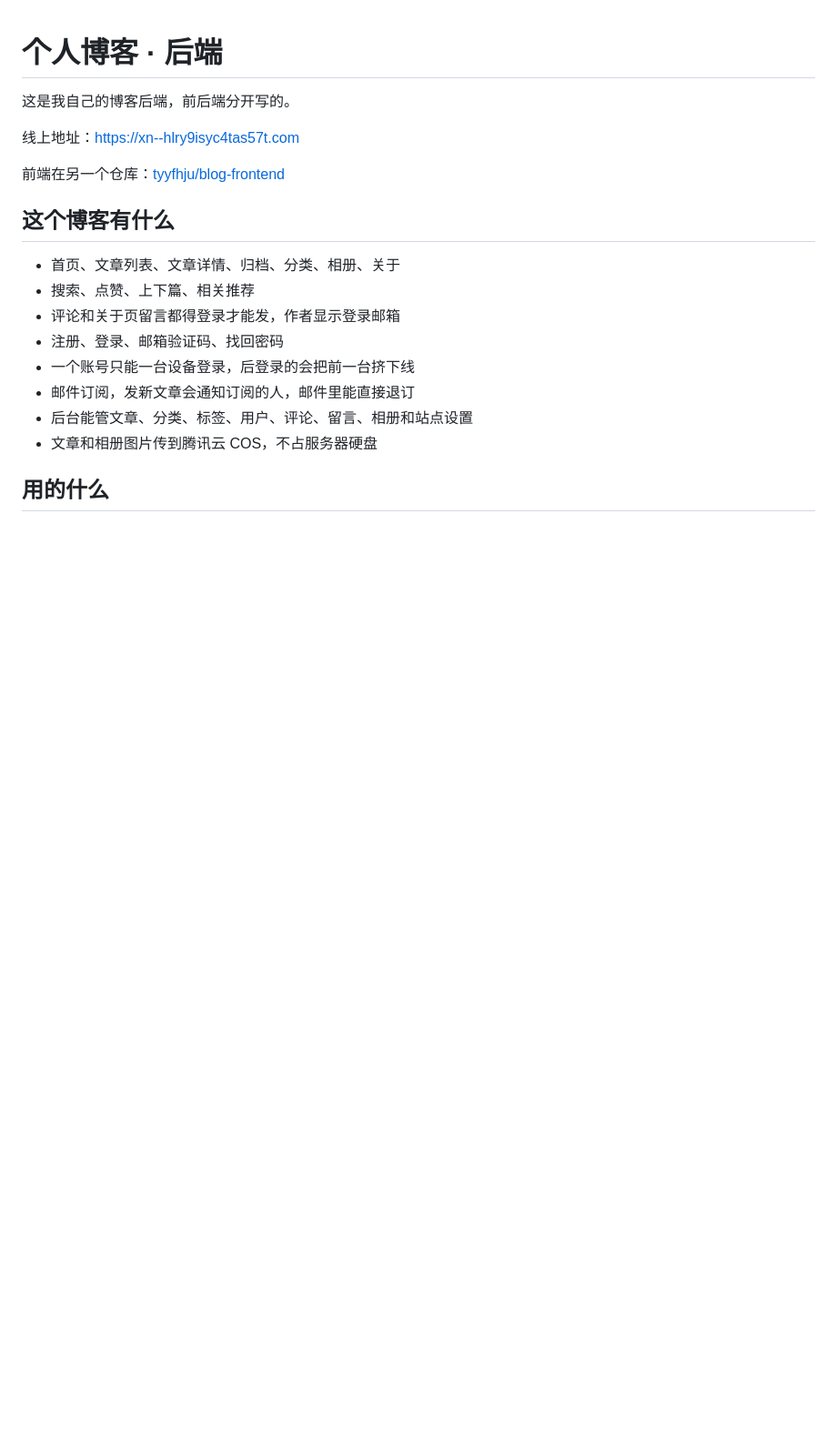
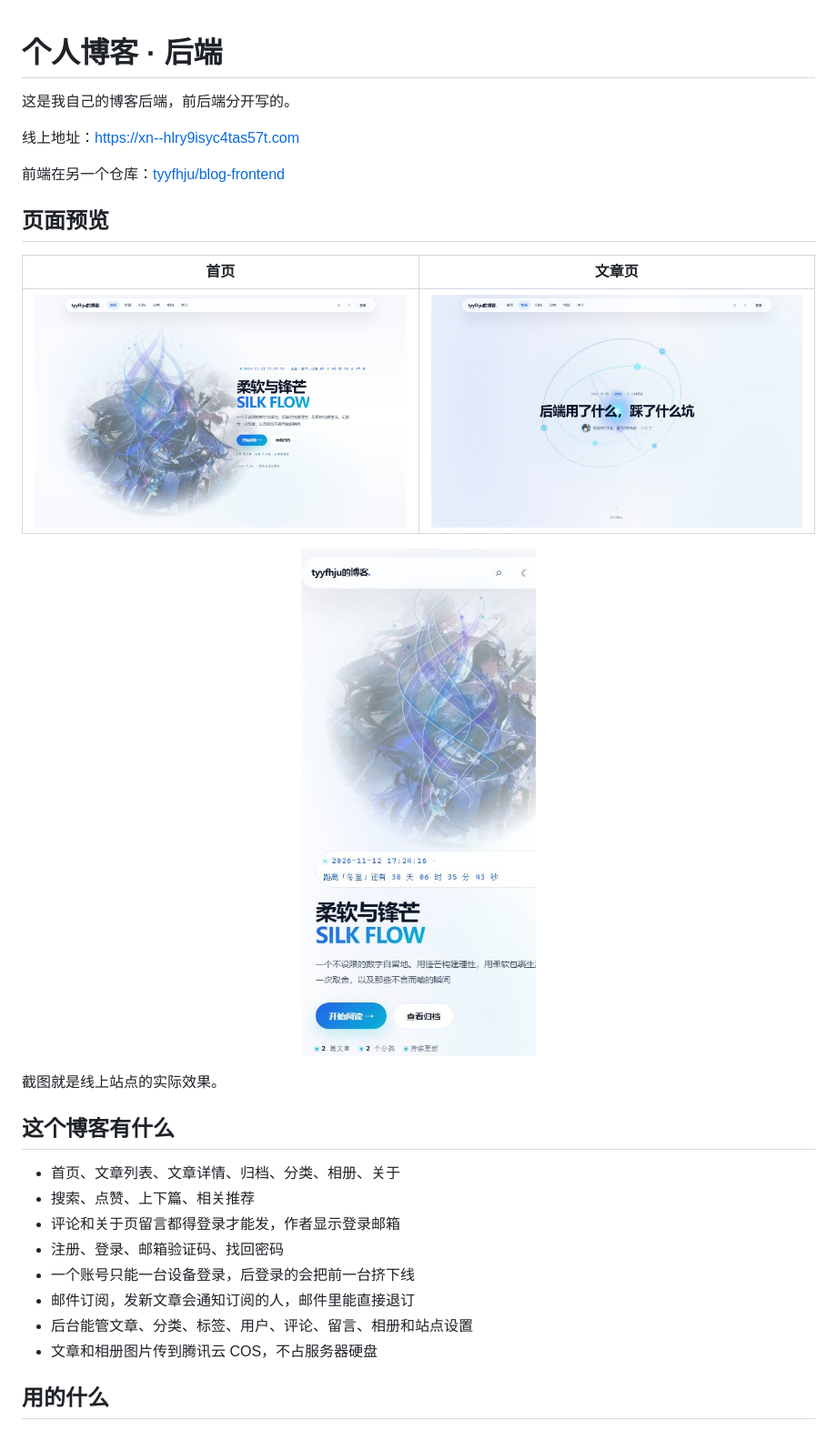
Before and after one commit to tyyfhju/blog-backend, a Markdown page: README.md, the part around the change. Shown at 91% size. GitHub-like rendering; pictures changed too: docs/screenshots/article-desktop.jpg (added), docs/screenshots/home-desktop.jpg (added), docs/screenshots/home-mobile.jpg (added); blank space fills up the shorter version.

Commit message:
README 加上网站截图
补了首页、文章页和手机端三张图，GitHub 上看着直观一点。

```diff
--- a/README.md
+++ b/README.md
@@ -5,6 +5,18 @@
 线上地址：<https://xn--hlry9isyc4tas57t.com>
 
 前端在另一个仓库：[tyyfhju/blog-frontend](https://github.com/tyyfhju/blog-frontend)
+
+## 页面预览
+
+| 首页 | 文章页 |
+| --- | --- |
+| [![首页](docs/screenshots/home-desktop.jpg)](https://xn--hlry9isyc4tas57t.com/) | [![文章页](docs/screenshots/article-desktop.jpg)](https://xn--hlry9isyc4tas57t.com/article/17) |
+
+<p align="center">
+  <img src="docs/screenshots/home-mobile.jpg" width="320" alt="手机端首页">
+</p>
+
+截图就是线上站点的实际效果。
 
 ## 这个博客有什么
 
```
